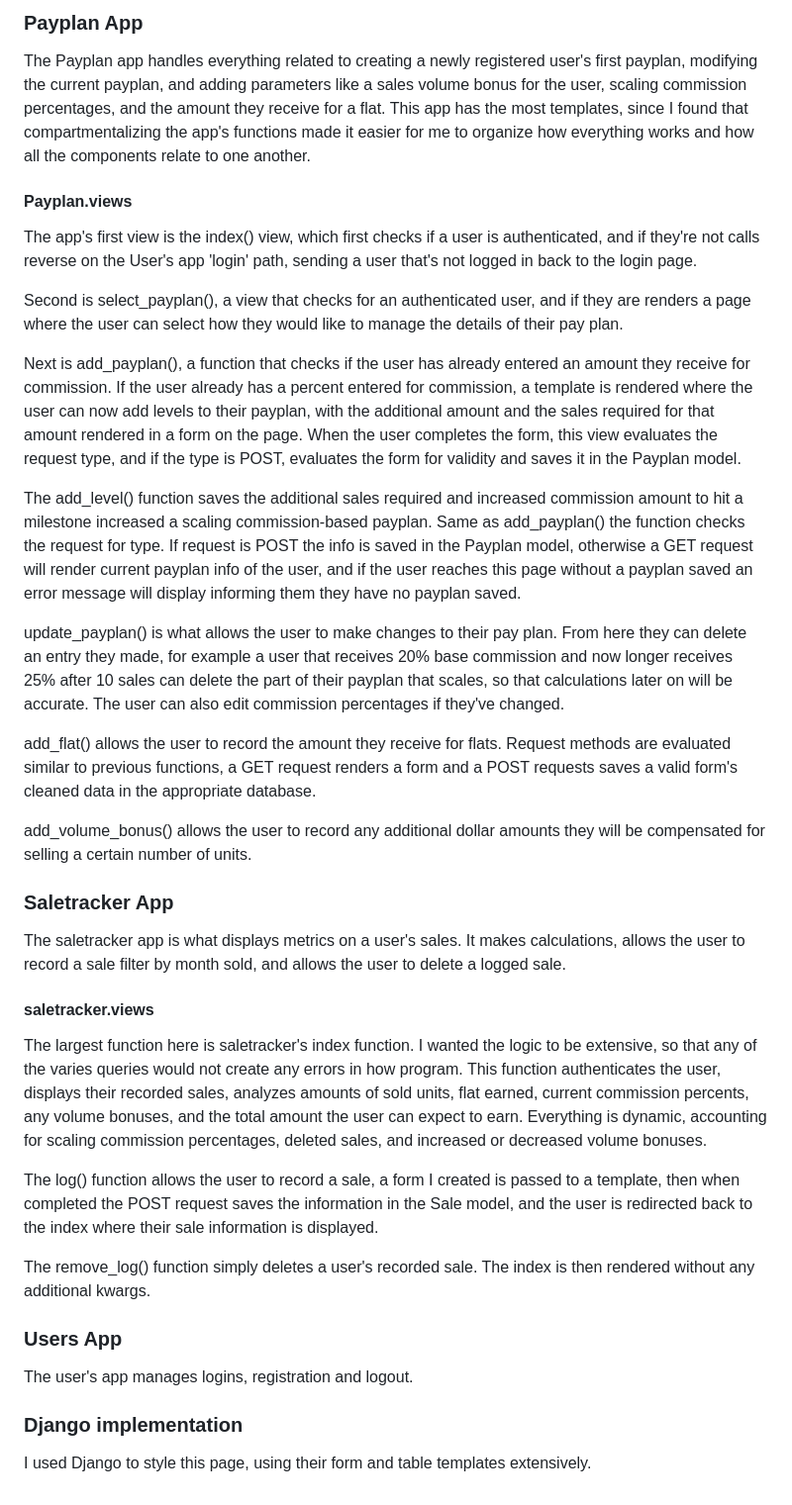
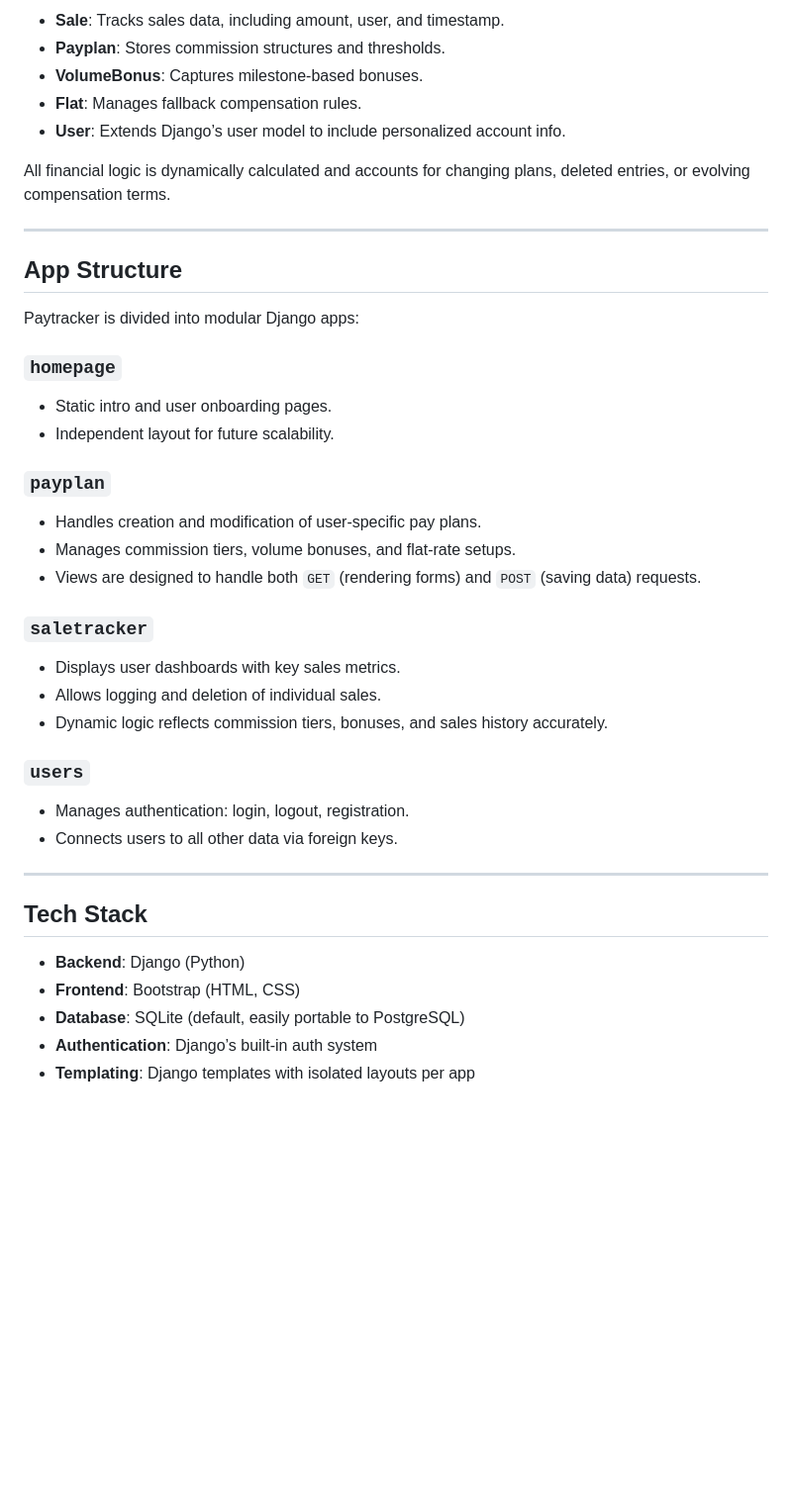
Before and after one commit to aschwimm/paytracker, a Markdown page: README.md, the part around one of its changes. Shown at 99% size. Drawn GitHub-style; blank space fills up the shorter version.

```diff
--- a/README.md
+++ b/README.md
@@ -56,60 +35,46 @@ The Homepage app's index displays some introductory text about Paytracker, and i
 
-### Payplan App
-The Payplan app handles everything related to creating a newly registered user's first payplan,
-modifying the current payplan, and adding parameters like a sales volume bonus for the user, scaling commission
-percentages, and the amount they receive for a flat.
-This app has the most templates, since I found that compartmentalizing the app's functions made it easier for me to organize
-how everything works and how all the components relate to one another.
-#### Payplan.views
-The app's first view is the index() view, which first checks if a user is authenticated, and if they're not
-calls reverse on the User's app 'login' path, sending a user that's not logged in back to the login page.
+- **Sale**: Tracks sales data, including amount, user, and timestamp.
+- **Payplan**: Stores commission structures and thresholds.
+- **VolumeBonus**: Captures milestone-based bonuses.
+- **Flat**: Manages fallback compensation rules.
+- **User**: Extends Django’s user model to include personalized account info.
 
-Second is select_payplan(), a view that checks for an authenticated user, and if they are renders a page where the user can select
-how they would like to manage the details of their pay plan.
+All financial logic is dynamically calculated and accounts for changing plans, deleted entries, or evolving compensation terms.
 
-Next is add_payplan(), a function that checks if the user has already entered an amount they receive for commission.
-If the user already has a percent entered for commission, a template is rendered where the user can now add levels to their payplan,
-with the additional amount and the sales required for that amount rendered in a form on the page.
-When the user completes the form, this view evaluates the request type, and if the type is POST,
-evaluates the form for validity and saves it in the Payplan model.
+---
 
-The add_level() function saves the additional sales required and increased commission amount to hit a milestone increased
-a scaling commission-based payplan. Same as add_payplan() the function checks the request for type. If request is POST
-the info is saved in the Payplan model, otherwise a GET request will render current payplan info of the user, and if the user
-reaches this page without a payplan saved an error message will display informing them they have no payplan saved.
+## App Structure
 
-update_payplan() is what allows the user to make changes to their pay plan. From here they can delete an entry they made, for example a user that receives
-20% base commission and now longer receives 25% after 10 sales can delete the part of their payplan that scales, so that calculations later on will be accurate.
-The user can also edit commission percentages if they've changed.
+Paytracker is divided into modular Django apps:
 
-add_flat() allows the user to record the amount they receive for flats. Request methods are evaluated similar to previous functions,
-a GET request renders a form and a POST requests saves a valid form's cleaned data in the appropriate database.
+### `homepage`
 
-add_volume_bonus() allows the user to record any additional dollar amounts they will be compensated for selling a certain number of units.
+- Static intro and user onboarding pages.
+- Independent layout for future scalability.
 
+### `payplan`
 
-### Saletracker App
+- Handles creation and modification of user-specific pay plans.
+- Manages commission tiers, volume bonuses, and flat-rate setups.
+- Views are designed to handle both `GET` (rendering forms) and `POST` (saving data) requests.
 
-The saletracker app is what displays metrics on a user's sales. It makes calculations, allows the user to record a sale
-filter by month sold, and allows the user to delete a logged sale.
+### `saletracker`
 
-#### saletracker.views
+- Displays user dashboards with key sales metrics.
+- Allows logging and deletion of individual sales.
+- Dynamic logic reflects commission tiers, bonuses, and sales history accurately.
 
-The largest function here is saletracker's index function. I wanted the logic to be extensive, so that
-any of the varies queries would not create any errors in how program. This function authenticates the user, displays their recorded sales,
-analyzes amounts of sold units, flat earned, current commission percents, any volume bonuses, and the total amount
-the user can expect to earn.
-Everything is dynamic, accounting for scaling commission percentages, deleted sales, and increased or decreased volume bonuses.
+### `users`
 
-The log() function allows the user to record a sale, a form I created is passed to a template, then when completed the POST request saves the information
-in the Sale model, and the user is redirected back to the index where their sale information is displayed.
+- Manages authentication: login, logout, registration.
+- Connects users to all other data via foreign keys.
 
-The remove_log() function simply deletes a user's recorded sale. The index is then rendered without any additional kwargs.
+---
 
-### Users App
+## Tech Stack
 
-The user's app manages logins, registration and logout.
-
-### Django implementation
-
-I used Django to style this page, using their form and table templates extensively.
+- **Backend**: Django (Python)
+- **Frontend**: Bootstrap (HTML, CSS)
+- **Database**: SQLite (default, easily portable to PostgreSQL)
+- **Authentication**: Django’s built-in auth system
+- **Templating**: Django templates with isolated layouts per app
```
Also changed, not shown: other parts of README.md (+21 -42 lines).
